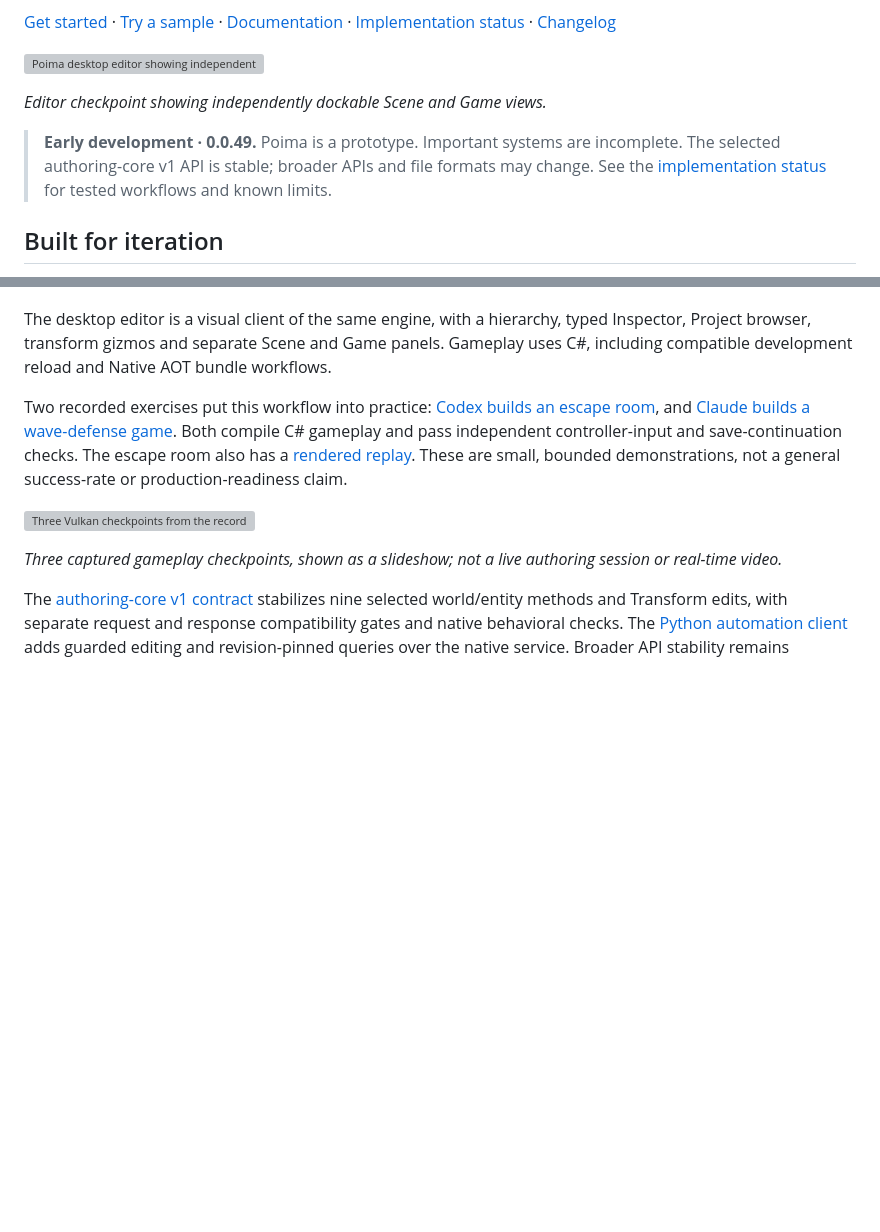
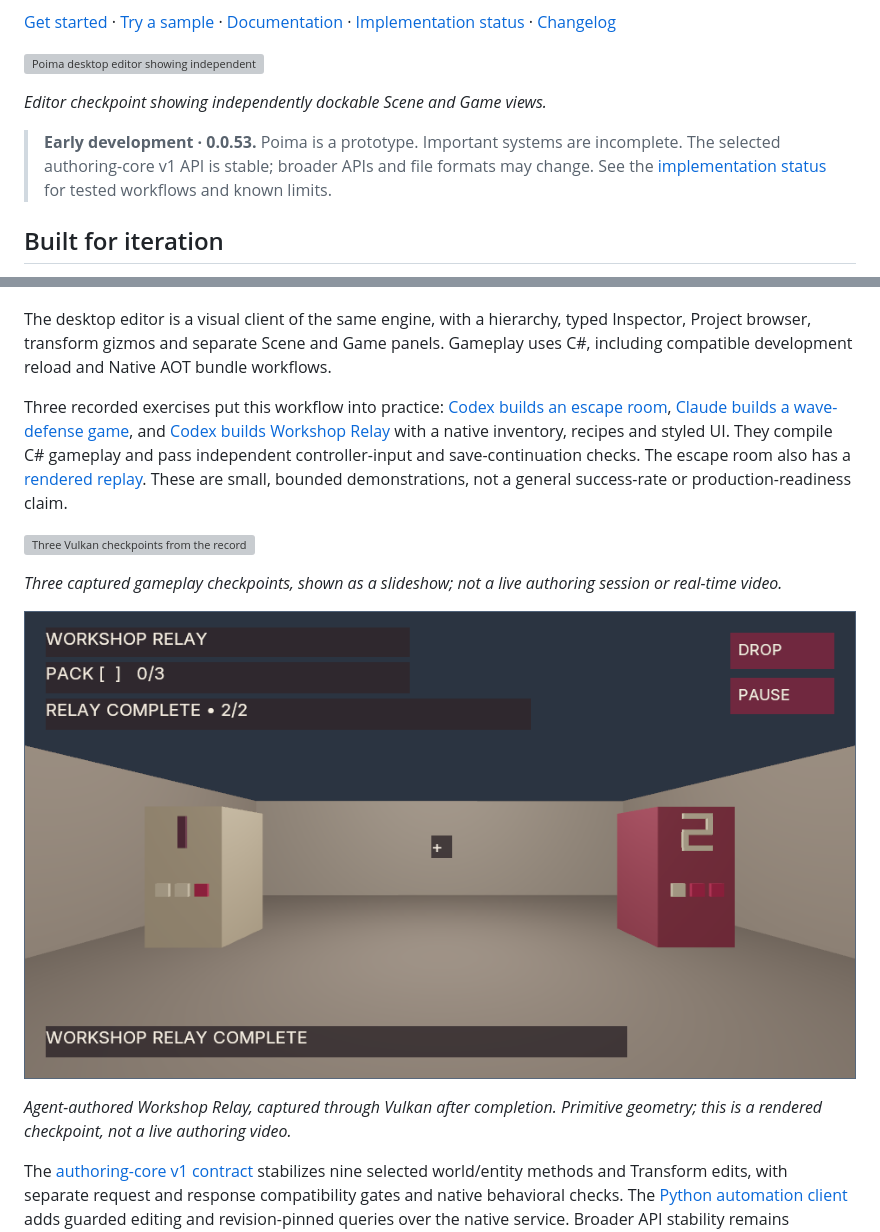
Before and after one commit to OvershockStudios/poimaengine, a Markdown page: README.md, 2 parts joined by grey strips. Drawn GitHub-style; pictures changed too: docs/evidence/agent-workshop-completed.png (added); blank space fills up the shorter version; grey boxes are pictures that could not be loaded.

Commit message:
Record agent-authored Workshop Relay with independently verified replay

```diff
--- a/README.md
+++ b/README.md
@@ -10,7 +10,7 @@ Poima is an open-source 3D engine with a native **C++20** core, **Vulkan** graph
 
 *Editor checkpoint showing independently dockable Scene and Game views.*
 
-> **Early development · 0.0.49.** Poima is a prototype. Important systems are incomplete. The selected authoring-core v1 API is stable; broader APIs and file formats may change. See the [implementation status](docs/IMPLEMENTATION_STATUS.md) for tested workflows and known limits.
+> **Early development · 0.0.53.** Poima is a prototype. Important systems are incomplete. The selected authoring-core v1 API is stable; broader APIs and file formats may change. See the [implementation status](docs/IMPLEMENTATION_STATUS.md) for tested workflows and known limits.
 
 ## Built for iteration
 
@@ -23,11 +23,15 @@ Poima makes engine operations directly available to tools. External agents such
 
 The desktop editor is a visual client of the same engine, with a hierarchy, typed Inspector, Project browser, transform gizmos and separate Scene and Game panels. Gameplay uses C#, including compatible development reload and Native AOT bundle workflows.
 
-Two recorded exercises put this workflow into practice: [Codex builds an escape room](docs/evidence/m2-agent-game.json), and [Claude builds a wave-defense game](docs/evidence/fixtures/agent-defense/README.md). Both compile C# gameplay and pass independent controller-input and save-continuation checks. The escape room also has a [rendered replay](docs/evidence/fixtures/agent-escape/README.md#rendered-checkpoints). These are small, bounded demonstrations, not a general success-rate or production-readiness claim.
+Three recorded exercises put this workflow into practice: [Codex builds an escape room](docs/evidence/m2-agent-game.json), [Claude builds a wave-defense game](docs/evidence/fixtures/agent-defense/README.md), and [Codex builds Workshop Relay](docs/evidence/fixtures/agent-workshop/README.md) with a native inventory, recipes and styled UI. They compile C# gameplay and pass independent controller-input and save-continuation checks. The escape room also has a [rendered replay](docs/evidence/fixtures/agent-escape/README.md#rendered-checkpoints). These are small, bounded demonstrations, not a general success-rate or production-readiness claim.
 
 ![Three Vulkan checkpoints from the recorded agent-built escape game](docs/evidence/agent-escape-checkpoints.gif)
 
 *Three captured gameplay checkpoints, shown as a slideshow; not a live authoring session or real-time video.*
+
+![Wine-colored HUD from the recorded agent-built Workshop Relay game](docs/evidence/agent-workshop-completed.png)
+
+*Agent-authored Workshop Relay, captured through Vulkan after completion. Primitive geometry; this is a rendered checkpoint, not a live authoring video.*
 
 The [authoring-core v1 contract](docs/AUTHORING_API_COMPATIBILITY.md) stabilizes nine selected world/entity methods and Transform edits, with separate request and response compatibility gates and native behavioral checks. The [Python automation client](docs/PYTHON_CLIENT.md) adds guarded editing and revision-pinned queries over the native service. Broader API stability remains unfinished.
 
```
Also changed, not shown: CHANGELOG.md (+8 -0 lines), docs/IMPLEMENTATION_STATUS.md (+19 -1 lines), docs/evidence/agent-workshop-checkpoint.png (added), 10 other files.
